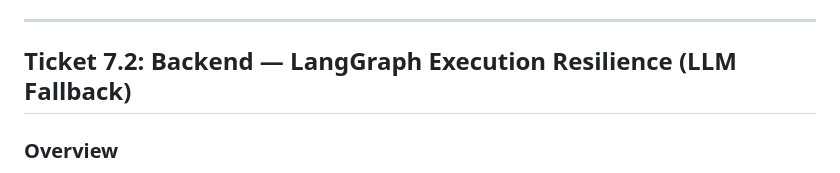
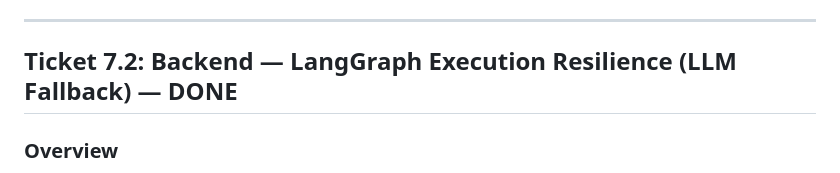
Before and after one commit to Makarezp/JobFinder-Agent, a Markdown page: work_organisation/sprints/sprint7.md, the part around the change. Drawn GitHub-style.

Commit message:
docs: Mark Ticket 7.2 as completed in Sprint 7 planning doc

```diff
--- a/work_organisation/sprints/sprint7.md
+++ b/work_organisation/sprints/sprint7.md
@@ -152,7 +152,7 @@ Add or update tests to assert the new field-level description is present and tha
 
 ---
 
-## Ticket 7.2: Backend — LangGraph Execution Resilience (LLM Fallback)
+## Ticket 7.2: Backend — LangGraph Execution Resilience (LLM Fallback) — DONE
 
 ### Overview
 Currently, if the LLM provider (Google Gemini) exhausts its SDK-level retries (e.g., repeating 503 or 429 errors), it throws an exception that crashes the LangGraph node (`main_chatbot` or `onboarding_chatbot`). While the `POST /api/chat` route catches this and returns a 200 OK with a generic error string, the *internal graph state* fails to checkpoint. This causes the system to completely drop the user's latest message from conversational memory. This ticket wraps the `llm.invoke()` calls inside the nodes with a `try/except` block to gracefully inject an AI fallback message, ensuring the state machine completes successfully and commits the interaction history to SQLite.
```
